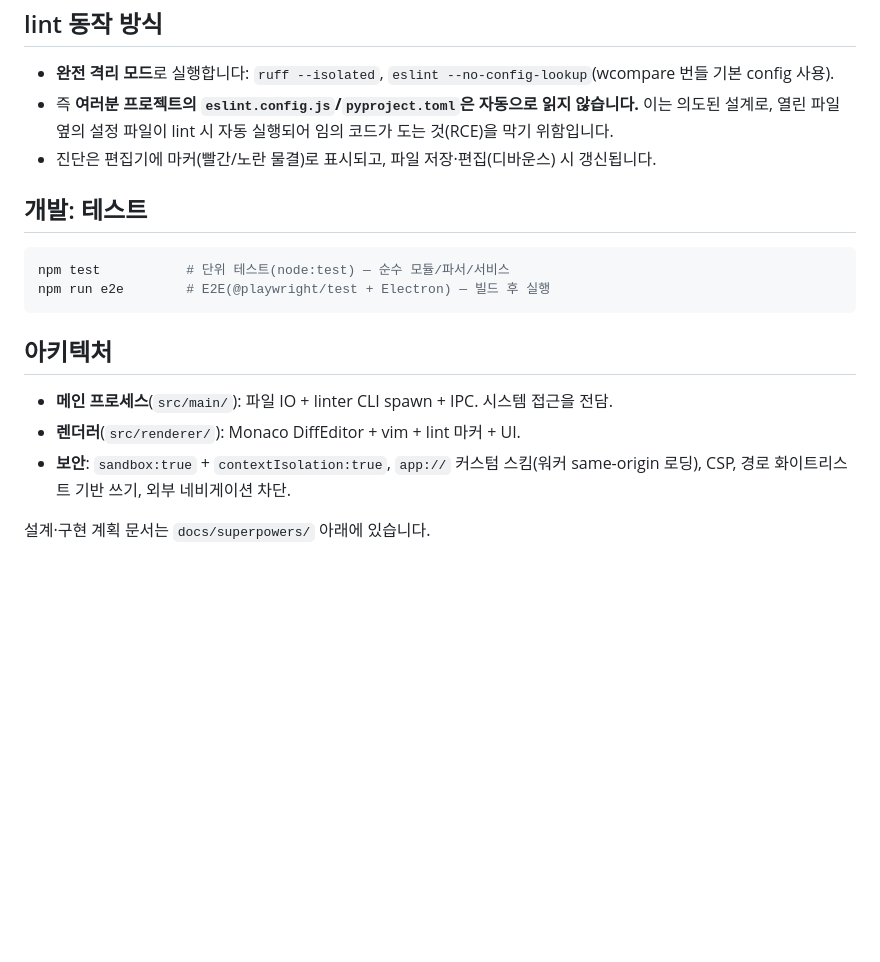
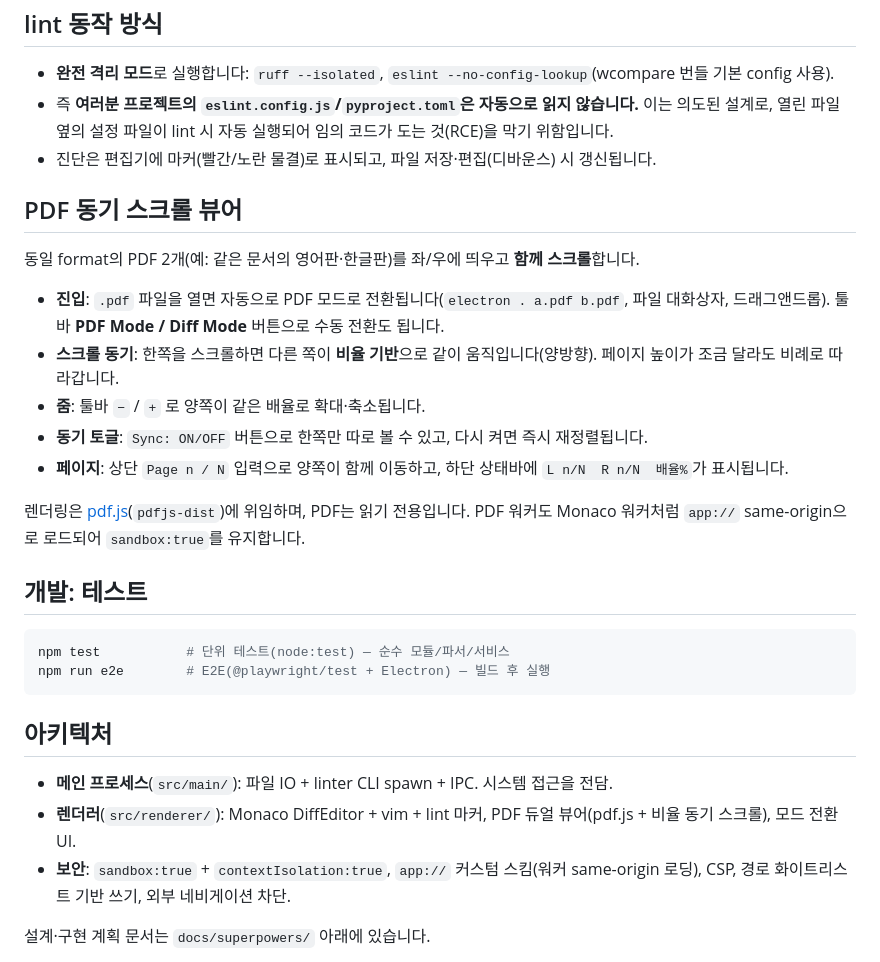
Before and after one commit to wooix/wcompare, a Markdown page: README.md, the part around the change. GitHub-like rendering; blank space fills up the shorter version.

Commit message:
docs: document PDF dual viewer mode in README

````diff
--- a/README.md
+++ b/README.md
@@ -50,6 +50,19 @@ vim 모드는 기본 ON입니다. 포커스된 패널이 키를 받으며, 하
   열린 파일 옆의 설정 파일이 lint 시 자동 실행되어 임의 코드가 도는 것(RCE)을 막기 위함입니다.
 - 진단은 편집기에 마커(빨간/노란 물결)로 표시되고, 파일 저장·편집(디바운스) 시 갱신됩니다.
 
+## PDF 동기 스크롤 뷰어
+
+동일 format의 PDF 2개(예: 같은 문서의 영어판·한글판)를 좌/우에 띄우고 **함께 스크롤**합니다.
+
+- **진입**: `.pdf` 파일을 열면 자동으로 PDF 모드로 전환됩니다(`electron . a.pdf b.pdf`, 파일 대화상자, 드래그앤드롭). 툴바 **PDF Mode / Diff Mode** 버튼으로 수동 전환도 됩니다.
+- **스크롤 동기**: 한쪽을 스크롤하면 다른 쪽이 **비율 기반**으로 같이 움직입니다(양방향). 페이지 높이가 조금 달라도 비례로 따라갑니다.
+- **줌**: 툴바 `−` / `+` 로 양쪽이 같은 배율로 확대·축소됩니다.
+- **동기 토글**: `Sync: ON/OFF` 버튼으로 한쪽만 따로 볼 수 있고, 다시 켜면 즉시 재정렬됩니다.
+- **페이지**: 상단 `Page n / N` 입력으로 양쪽이 함께 이동하고, 하단 상태바에 `L n/N  R n/N  배율%`가 표시됩니다.
+
+렌더링은 [pdf.js](https://mozilla.github.io/pdf.js/)(`pdfjs-dist`)에 위임하며, PDF는 읽기 전용입니다.
+PDF 워커도 Monaco 워커처럼 `app://` same-origin으로 로드되어 `sandbox:true`를 유지합니다.
+
 ## 개발: 테스트
 
 ```bash
@@ -60,7 +73,7 @@ npm run e2e        # E2E(@playwright/test + Electron) — 빌드 후 실행
 ## 아키텍처
 
 - **메인 프로세스**(`src/main/`): 파일 IO + linter CLI spawn + IPC. 시스템 접근을 전담.
-- **렌더러**(`src/renderer/`): Monaco DiffEditor + vim + lint 마커 + UI.
+- **렌더러**(`src/renderer/`): Monaco DiffEditor + vim + lint 마커, PDF 듀얼 뷰어(pdf.js + 비율 동기 스크롤), 모드 전환 UI.
 - **보안**: `sandbox:true` + `contextIsolation:true`, `app://` 커스텀 스킴(워커 same-origin 로딩),
   CSP, 경로 화이트리스트 기반 쓰기, 외부 네비게이션 차단.
 
````
